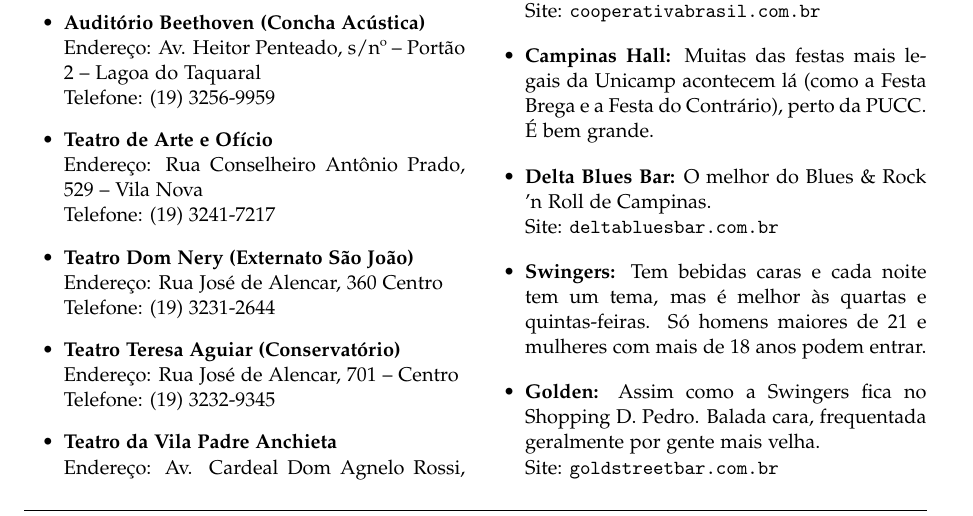
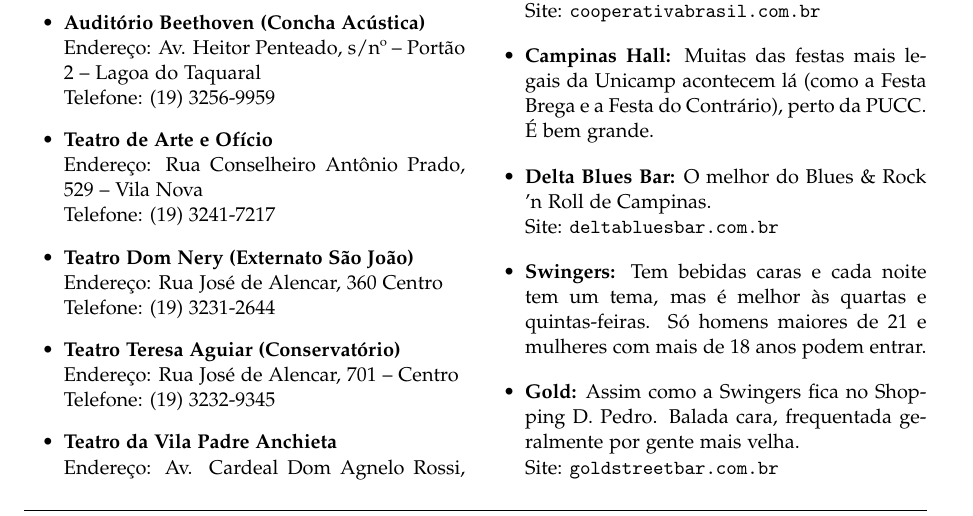
Before and after one commit to cacounicamp/Manual-do-Bixo, a LaTeX document (manual_do_bixo.tex, which reads lazer.tex): part of page 22 of 59, cut so that both start at the same text. Compiled offline with pdfLaTeX.

Commit message:
arrumando Golden => Gold

```diff
--- a/lazer.tex
+++ b/lazer.tex
@@ -132,7 +132,7 @@
         é melhor às quartas e quintas-feiras. Só homens maiores de 21 e mulheres
         com mais de 18 anos podem entrar.
 
-\item   \textbf{Golden:} Assim como a Swingers fica no Shopping D. Pedro. Balada
+\item   \textbf{Gold:} Assim como a Swingers fica no Shopping D. Pedro. Balada
         cara, frequentada geralmente por gente mais velha.
         \\Site: \url{goldstreetbar.com.br}
 
```
